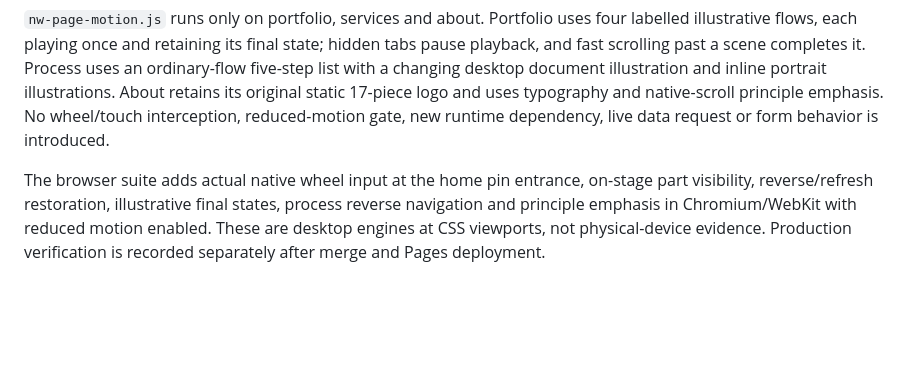
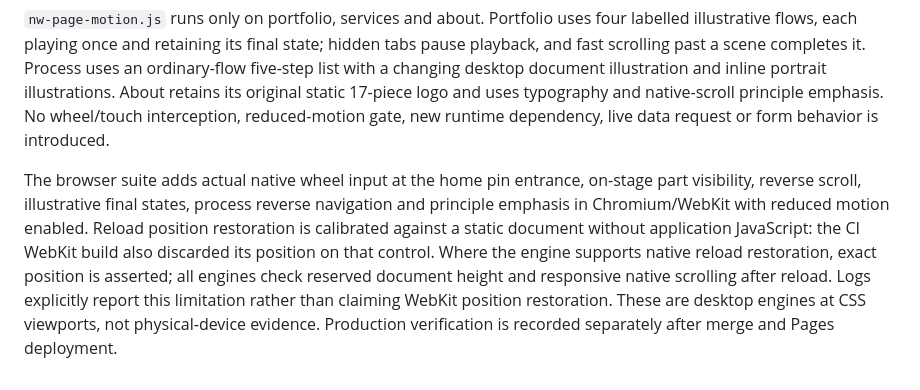
Before and after one commit to Novawork-korea/Novawork-main, a Markdown page: MAINTENANCE.md, the part around the change. Rendered like a GitHub page; blank space fills up the shorter version.

Commit message:
Document native reload control limitations [skip ci]

```diff
--- a/MAINTENANCE.md
+++ b/MAINTENANCE.md
@@ -291,4 +291,4 @@ The homepage introduction now scrolls in normal document flow. The single full-p
 
 `nw-page-motion.js` runs only on portfolio, services and about. Portfolio uses four labelled illustrative flows, each playing once and retaining its final state; hidden tabs pause playback, and fast scrolling past a scene completes it. Process uses an ordinary-flow five-step list with a changing desktop document illustration and inline portrait illustrations. About retains its original static 17-piece logo and uses typography and native-scroll principle emphasis. No wheel/touch interception, reduced-motion gate, new runtime dependency, live data request or form behavior is introduced.
 
-The browser suite adds actual native wheel input at the home pin entrance, on-stage part visibility, reverse/refresh restoration, illustrative final states, process reverse navigation and principle emphasis in Chromium/WebKit with reduced motion enabled. These are desktop engines at CSS viewports, not physical-device evidence. Production verification is recorded separately after merge and Pages deployment.
+The browser suite adds actual native wheel input at the home pin entrance, on-stage part visibility, reverse scroll, illustrative final states, process reverse navigation and principle emphasis in Chromium/WebKit with reduced motion enabled. Reload position restoration is calibrated against a static document without application JavaScript: the CI WebKit build also discarded its position on that control. Where the engine supports native reload restoration, exact position is asserted; all engines check reserved document height and responsive native scrolling after reload. Logs explicitly report this limitation rather than claiming WebKit position restoration. These are desktop engines at CSS viewports, not physical-device evidence. Production verification is recorded separately after merge and Pages deployment.
```
